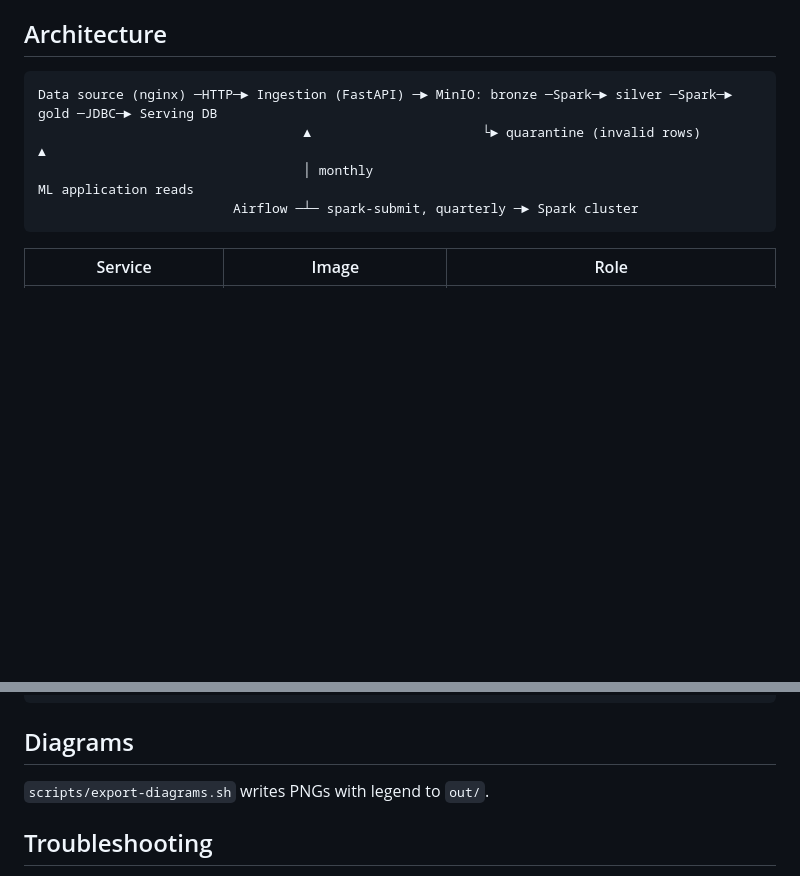
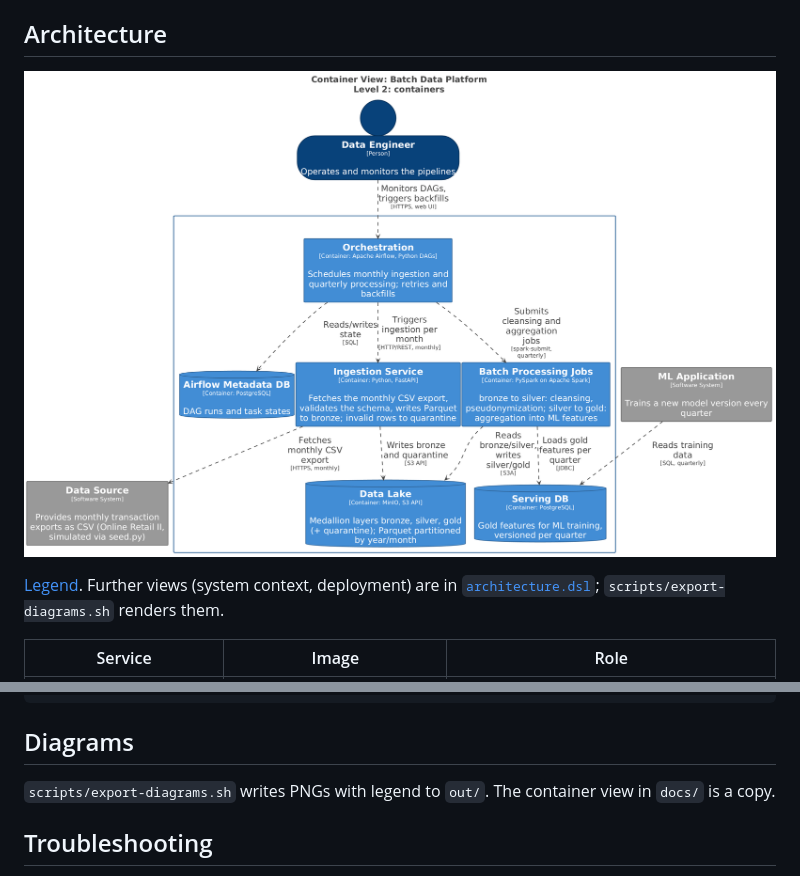
Before and after one commit to janmarkuslanger/DLMDSEDE02, a Markdown page: README.md, 2 parts joined by grey strips. Drawn GitHub-style; pictures changed too: docs/c4-containers.png (added); blank space fills up the shorter version.

Commit message:
docs: replace ASCII sketch with the C4 container diagram

````diff
--- a/README.md
+++ b/README.md
@@ -6,12 +6,9 @@ C4 model: [`architecture.dsl`](architecture.dsl).
 
 ## Architecture
 
-```
-Data source (nginx) ─HTTP─► Ingestion (FastAPI) ─► MinIO: bronze ─Spark─► silver ─Spark─► gold ─JDBC─► Serving DB
-                                  ▲                      └► quarantine (invalid rows)                      ▲
-                                  │ monthly                                                    ML application reads
-                         Airflow ─┴─ spark-submit, quarterly ─► Spark cluster
-```
+![C4 container view](docs/c4-containers.png)
+
+[Legend](docs/c4-containers-key.png). Further views (system context, deployment) are in [`architecture.dsl`](architecture.dsl); `scripts/export-diagrams.sh` renders them.
 
 | Service | Image | Role |
 |---|---|---|
@@ -97,7 +94,7 @@ docker run --rm -v "$PWD":/repo -w /repo python:3.12-slim sh -c \
 
 ## Diagrams
 
-`scripts/export-diagrams.sh` writes PNGs with legend to `out/`.
+`scripts/export-diagrams.sh` writes PNGs with legend to `out/`. The container view in `docs/` is a copy.
 
 ## Troubleshooting
 
````
Also changed, not shown: docs/c4-containers-key.png (added).
